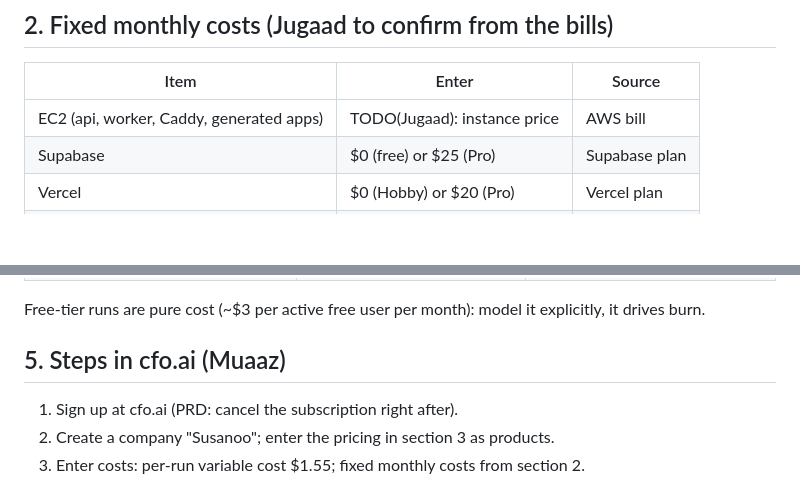
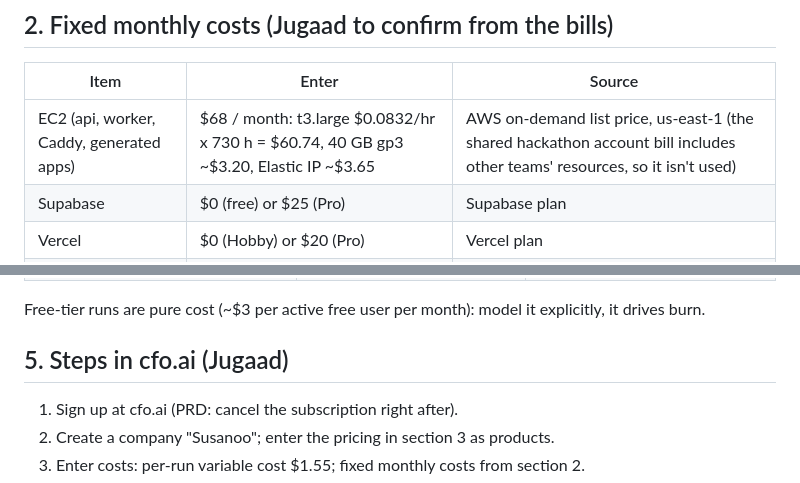
Before and after one commit to JugaadChhabra/Susanoo, a Markdown page: docs/business-plan/cfo-ai-inputs.md, 2 parts joined by grey strips. Drawn GitHub-style; blank space fills up the shorter version.

Commit message:
docs(devkit): cfo.ai sheet gets the EC2 monthly cost and Jugaad as its owner
EC2 from AWS on-demand list prices. [PRD › Business model (inputs for cfo.ai)]

```diff
--- a/docs/business-plan/cfo-ai-inputs.md
+++ b/docs/business-plan/cfo-ai-inputs.md
@@ -20,7 +20,7 @@
 
 | Item | Enter | Source |
 |---|---|---|
-| EC2 (api, worker, Caddy, generated apps) | TODO(Jugaad): instance price | AWS bill |
+| EC2 (api, worker, Caddy, generated apps) | $68 / month: t3.large $0.0832/hr x 730 h = $60.74, 40 GB gp3 ~$3.20, Elastic IP ~$3.65 | AWS on-demand list price, us-east-1 (the shared hackathon account bill includes other teams' resources, so it isn't used) |
 | Supabase | $0 (free) or $25 (Pro) | Supabase plan |
 | Vercel | $0 (Hobby) or $20 (Pro) | Vercel plan |
 | Domain + Cloudflare | ~$1/month | registrar |
@@ -51,7 +51,7 @@ Unit economics at these prices: a Team customer using all 20 runs costs ~$31 (20
 
 Free-tier runs are pure cost (~$3 per active free user per month): model it explicitly, it drives burn.
 
-## 5. Steps in cfo.ai (Muaaz)
+## 5. Steps in cfo.ai (Jugaad)
 
 1. Sign up at cfo.ai (PRD: cancel the subscription right after).
 2. Create a company "Susanoo"; enter the pricing in section 3 as products.
```
